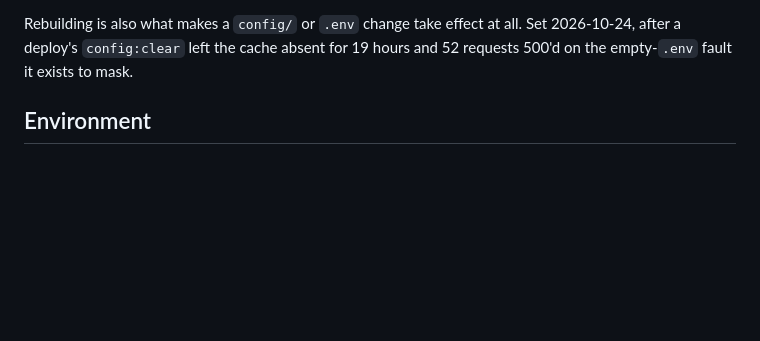
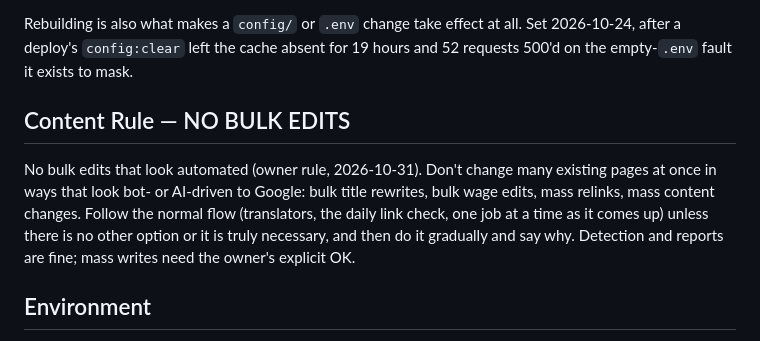
Before and after one commit to sawoodo/nihonarubaito_laravel, a Markdown page: CLAUDE.md, the part around the change. Rendered like a GitHub page; blank space fills up the shorter version.

```diff
--- a/CLAUDE.md
+++ b/CLAUDE.md
@@ -41,6 +41,14 @@ run `config:clear` immediately and rebuild. Read the generated file with
 Rebuilding is also what makes a `config/` or `.env` change take effect at all.
 Set 2026-10-24, after a deploy's `config:clear` left the cache absent for 19
 hours and 52 requests 500'd on the empty-`.env` fault it exists to mask.
+
+## Content Rule — NO BULK EDITS
+No bulk edits that look automated (owner rule, 2026-10-31). Don't change many
+existing pages at once in ways that look bot- or AI-driven to Google: bulk title
+rewrites, bulk wage edits, mass relinks, mass content changes. Follow the normal
+flow (translators, the daily link check, one job at a time as it comes up) unless
+there is no other option or it is truly necessary, and then do it gradually and
+say why. Detection and reports are fine; mass writes need the owner's explicit OK.
 
 ## Environment
 - Domain: https://nihonarubaito.com  |  Admin: /admin/login
```
Also changed, not shown: docs/PROJECT_STATUS.md (+4 -1 lines).
